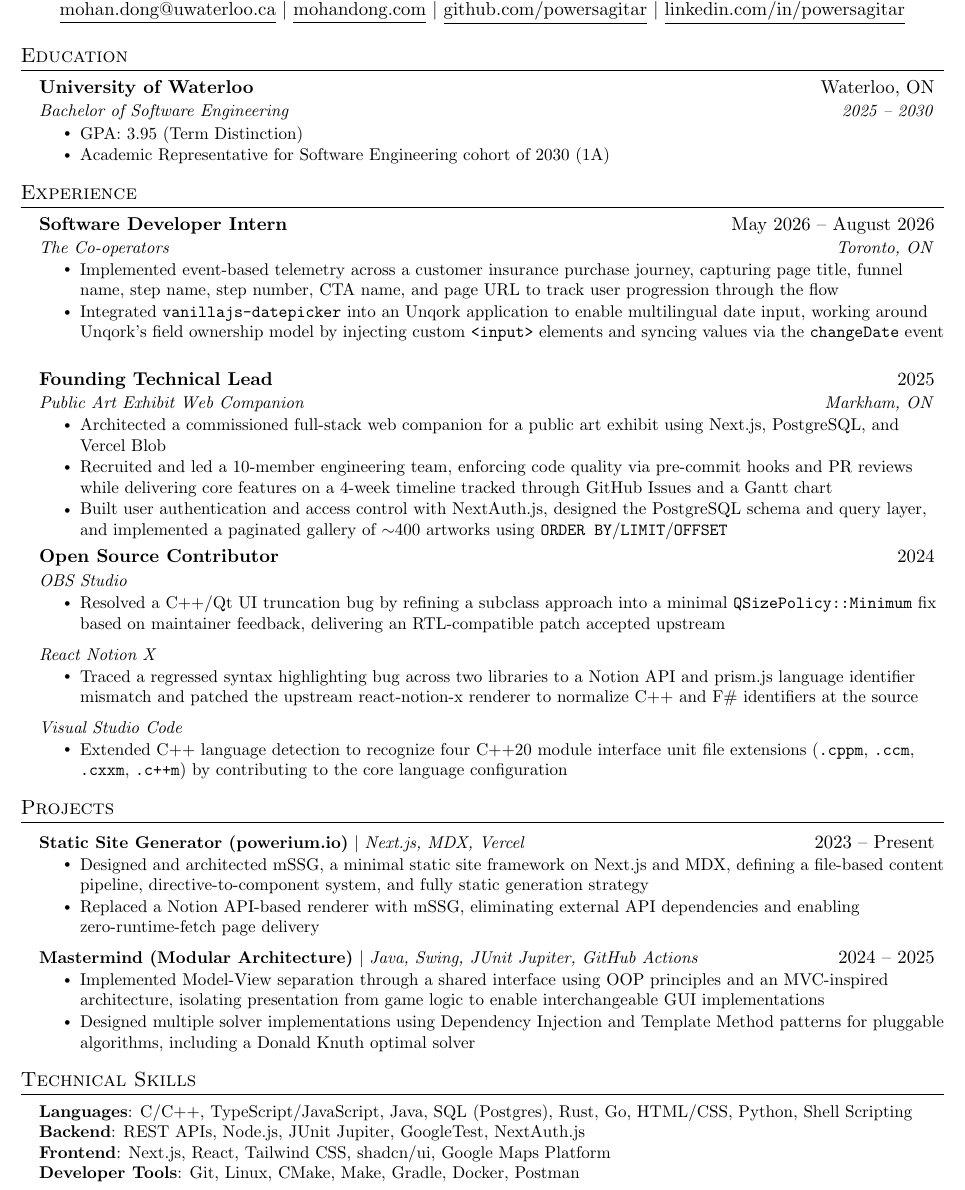
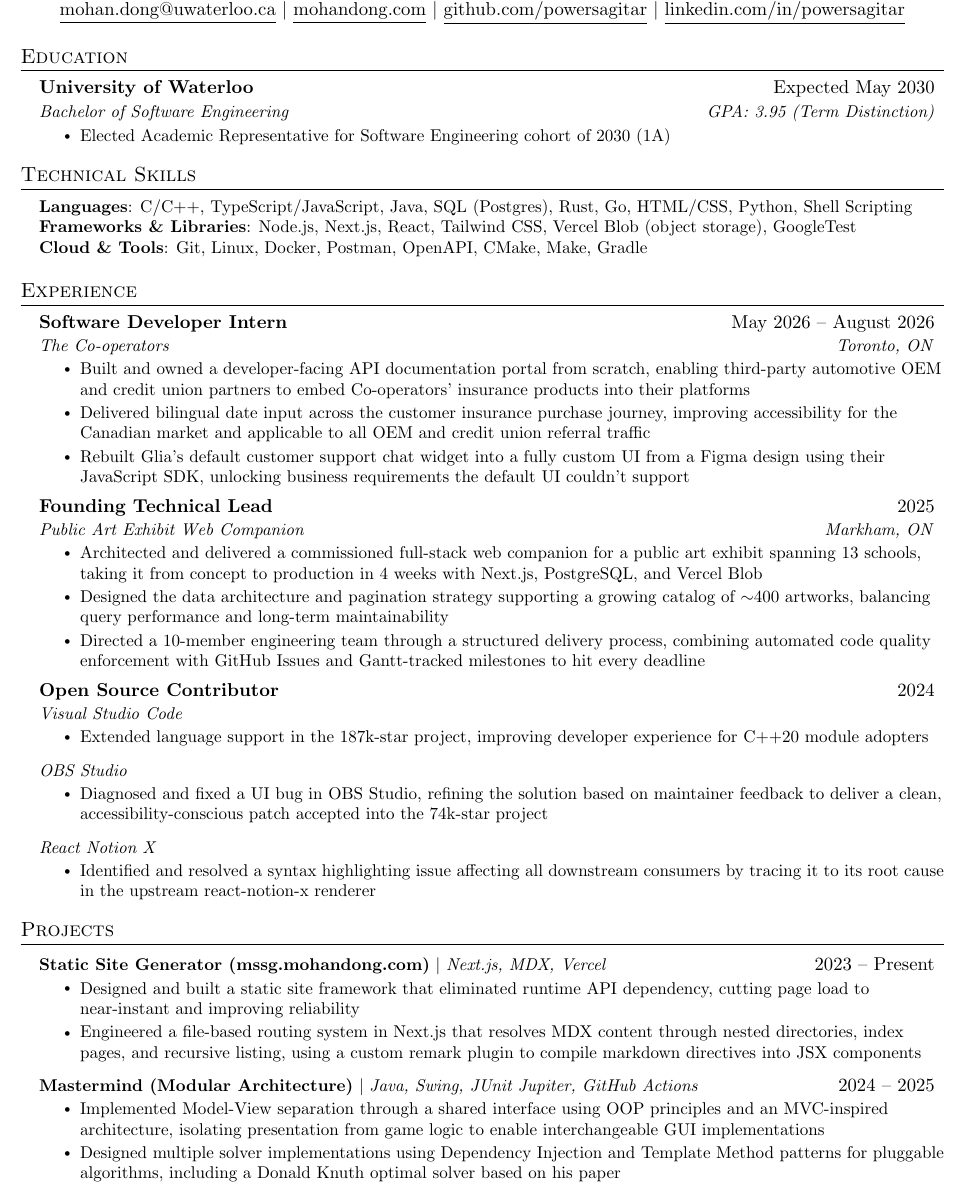
Before and after one commit to powersagitar/resume, a LaTeX document (main.tex): part of the page, cut so that both start at the same text. Compiled offline with pdfLaTeX.

Commit message:
update resume to latest experience

```diff
--- a/main.tex
+++ b/main.tex
@@ -124,13 +124,24 @@
 \section{Education}
   \resumeSubHeadingListStart
     \resumeSubheading
-      {University of Waterloo}{Waterloo, ON}
-      {Bachelor of Software Engineering}{2025 -- 2030}
-    \resumeItemListStart
-      \resumeItem{GPA: 3.95 (Term Distinction)}
-      \resumeItem{Academic Representative for Software Engineering cohort of 2030 (1A)}
-    \resumeItemListEnd
+      {University of Waterloo}{Expected May 2030}
+      {Bachelor of Software Engineering}{GPA: 3.95 (Term Distinction)}
+      \resumeItemListStart
+        \resumeItem{Elected Academic Representative for Software Engineering cohort of 2030 (1A)}
+      \resumeItemListEnd
   \resumeSubHeadingListEnd
+
+
+%
+%-----------PROGRAMMING SKILLS-----------
+\section{Technical Skills}
+ \begin{itemize}[leftmargin=0.15in, label={}]
+    \small{\item{
+      \textbf{Languages}{: C/C++, TypeScript/JavaScript, Java, SQL (Postgres), Rust, Go, HTML/CSS, Python, Shell Scripting} \\
+      \textbf{Frameworks \& Libraries}{: Node.js, Next.js, React, Tailwind CSS, Vercel Blob (object storage), GoogleTest} \\
+      \textbf{Cloud \& Tools}{: Git, Linux, Docker, Postman, OpenAPI, CMake, Make, Gradle}
+    }}
+ \end{itemize}
 
 
 %-----------EXPERIENCE-----------
@@ -160,38 +171,37 @@
       {Software Developer Intern}{May 2026 -- August 2026}
       {The Co-operators}{Toronto, ON}
       \resumeItemListStart
-        \resumeItem{Implemented event-based telemetry across a customer insurance purchase journey, capturing page title, funnel name, step name, step number, CTA name, and page URL to track user progression through the flow}
-        \resumeItem{Integrated \texttt{vanillajs-datepicker} into an Unqork application to enable multilingual date input, working around Unqork's field ownership model by injecting custom \texttt{<input>} elements and syncing values via the \texttt{changeDate} event}
+        \resumeItem{Built and owned a developer-facing API documentation portal from scratch, enabling third-party automotive OEM and credit union partners to embed Co-operators' insurance products into their platforms}
+        \resumeItem{Delivered bilingual date input across the customer insurance purchase journey, improving accessibility for the Canadian market and applicable to all OEM and credit union referral traffic}
+        \resumeItem{Rebuilt Glia's default customer support chat widget into a fully custom UI from a Figma design using their JavaScript SDK, unlocking business requirements the default UI couldn't support}
       \resumeItemListEnd
 
     \resumeSubheading
       {Founding Technical Lead}{2025}
       {Public Art Exhibit Web Companion}{Markham, ON}
       \resumeItemListStart
-        \resumeItem{Architected a commissioned full-stack web companion for a public art exhibit using Next.js, PostgreSQL, and Vercel Blob}
-        \resumeItem{Recruited and led a 10-member engineering team, enforcing code quality via pre-commit hooks and PR reviews while delivering core features on a 4-week timeline tracked through GitHub Issues and a Gantt chart}
-        \resumeItem{Built user authentication and access control with NextAuth.js, designed the PostgreSQL schema and query layer, and implemented a paginated gallery of $\sim$400 artworks using \texttt{ORDER BY}/\texttt{LIMIT}/\texttt{OFFSET}}
+        \resumeItem{Architected and delivered a commissioned full-stack web companion for a public art exhibit spanning 13 schools, taking it from concept to production in 4 weeks with Next.js, PostgreSQL, and Vercel Blob}
+        \resumeItem{Designed the data architecture and pagination strategy supporting a growing catalog of $\sim$400 artworks, balancing query performance and long-term maintainability}
+        \resumeItem{Directed a 10-member engineering team through a structured delivery process, combining automated code quality enforcement with GitHub Issues and Gantt-tracked milestones to hit every deadline}
       \resumeItemListEnd
 
     \resumeSubheading
       {Open Source Contributor}{2024}
+      {Visual Studio Code}{}
+      \resumeItemListStart
+        \resumeItem{Extended language support in the 187k-star project, improving developer experience for C++20 module adopters}
+      \resumeItemListEnd
+
+    \resumeSubSubheading
       {OBS Studio}{}
       \resumeItemListStart
-        \resumeItem{Resolved a C++/Qt UI truncation bug by refining a subclass approach into a minimal \texttt{QSizePolicy::Minimum} fix based on maintainer feedback, delivering an RTL-compatible patch accepted upstream}
+        \resumeItem{Diagnosed and fixed a UI bug in OBS Studio, refining the solution based on maintainer feedback to deliver a clean, accessibility-conscious patch accepted into the 74k-star project}
       \resumeItemListEnd
 
     \resumeSubSubheading
     {React Notion X}{}
       \resumeItemListStart
-        \resumeItem{Traced a regressed syntax highlighting bug across two libraries to a Notion API and prism.js language identifier mismatch and patched the upstream react-notion-x renderer to normalize C++ and F\# identifiers at the source}
-      \resumeItemListEnd
-
-    \resumeSubSubheading
-      {Visual Studio Code}{}
-      \resumeItemListStart
-        \resumeItem{Extended C++ language detection to recognize four C++20 module interface unit file
-        extensions (\texttt{.cppm}, \texttt{.ccm}, \texttt{.cxxm}, \texttt{.c++m}) by contributing to the core language
-        configuration}
+        \resumeItem{Identified and resolved a syntax highlighting issue affecting all downstream consumers by tracing it to its root cause in the upstream react-notion-x renderer}
       \resumeItemListEnd
 
   \resumeSubHeadingListEnd
@@ -201,33 +211,20 @@
 \section{Projects}
   \resumeSubHeadingListStart
     \resumeProjectHeading
-      {\textbf{Static Site Generator (\href{https://www.powerium.io}{powerium.io})} $|$ \emph{Next.js, MDX, Vercel}}{2023 -- Present}
+      {\textbf{Static Site Generator (\href{https://mssg.mohandong.com}{mssg.mohandong.com})} $|$ \emph{Next.js, MDX, Vercel}}{2023 -- Present}
       \resumeItemListStart
-        \resumeItem{Designed and architected mSSG, a minimal static site framework on Next.js and MDX, defining a file-based content pipeline, directive-to-component system, and fully static generation strategy}
-        \resumeItem{Replaced a Notion API-based renderer with mSSG, eliminating external API dependencies and enabling zero-runtime-fetch page delivery}
+        \resumeItem{Designed and built a static site framework that eliminated runtime API dependency, cutting page load to near-instant and improving reliability}
+        \resumeItem{Engineered a file-based routing system in Next.js that resolves MDX content through nested directories, index pages, and recursive listing, using a custom remark plugin to compile markdown directives into JSX components}
       \resumeItemListEnd
 
     \resumeProjectHeading
       {\textbf{Mastermind (Modular Architecture)} $|$ \emph{Java, Swing, JUnit Jupiter, GitHub Actions}}{2024 -- 2025}
       \resumeItemListStart
         \resumeItem{Implemented Model-View separation through a shared interface using OOP principles and an MVC-inspired architecture, isolating presentation from game logic to enable interchangeable GUI implementations}
-        \resumeItem{Designed multiple solver implementations using Dependency Injection and Template Method patterns for pluggable algorithms, including a Donald Knuth optimal solver}
+        \resumeItem{Designed multiple solver implementations using Dependency Injection and Template Method patterns for pluggable algorithms, including a Donald Knuth optimal solver based on his paper}
       \resumeItemListEnd
   \resumeSubHeadingListEnd
 
 
-%
-%-----------PROGRAMMING SKILLS-----------
-\section{Technical Skills}
- \begin{itemize}[leftmargin=0.15in, label={}]
-    \small{\item{
-      \textbf{Languages}{: C/C++, TypeScript/JavaScript, Java, SQL (Postgres), Rust, Go, HTML/CSS, Python, Shell Scripting} \\
-      \textbf{Backend}{: REST APIs, Node.js, JUnit Jupiter, GoogleTest, NextAuth.js} \\
-      \textbf{Frontend}{: Next.js, React, Tailwind CSS, shadcn/ui, Google Maps Platform} \\
-      \textbf{Developer Tools}{: Git, Linux, CMake, Make, Gradle, Docker, Postman} \\
-    }}
- \end{itemize}
-
-
 %-------------------------------------------
 \end{document}
```
